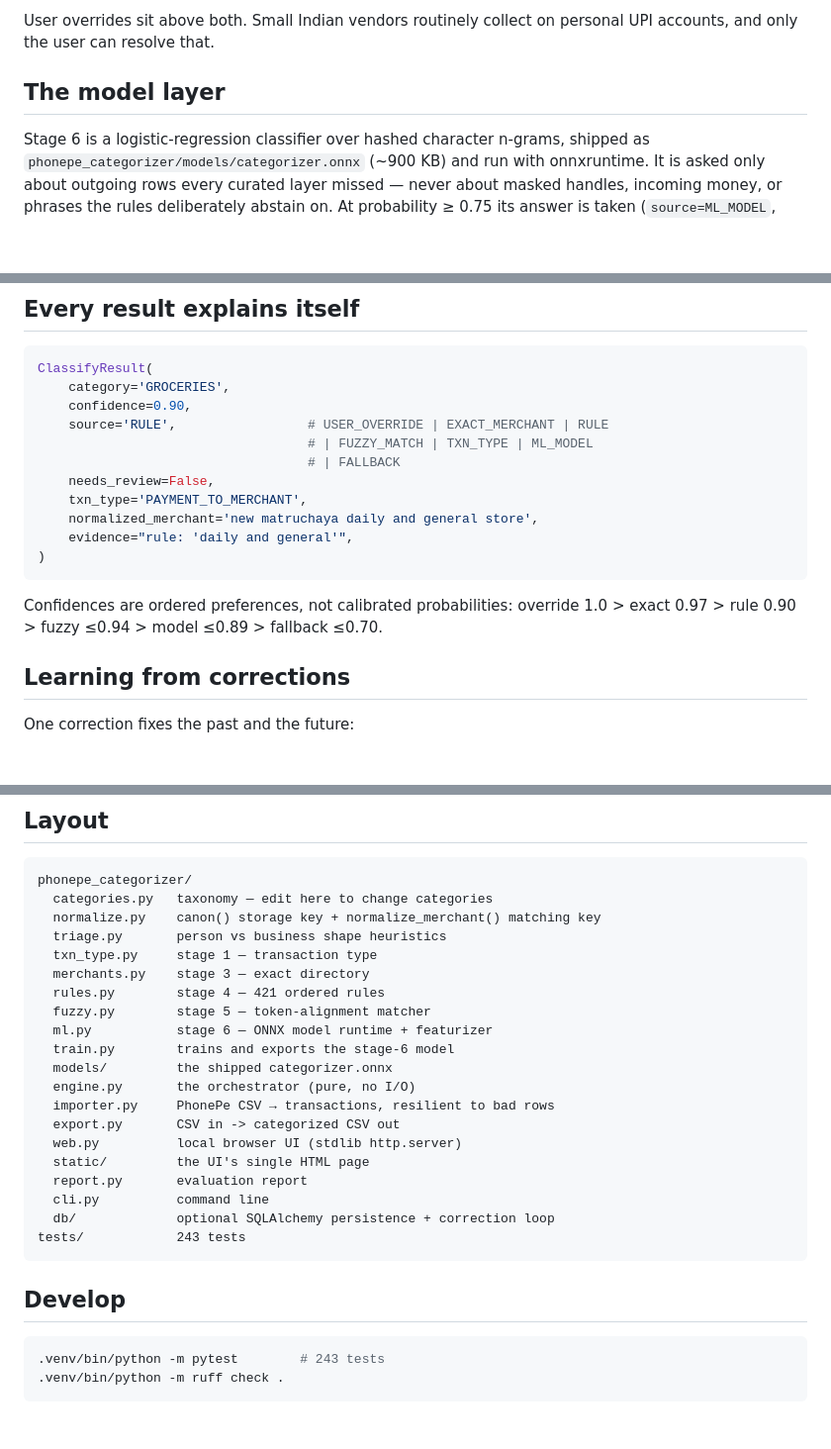
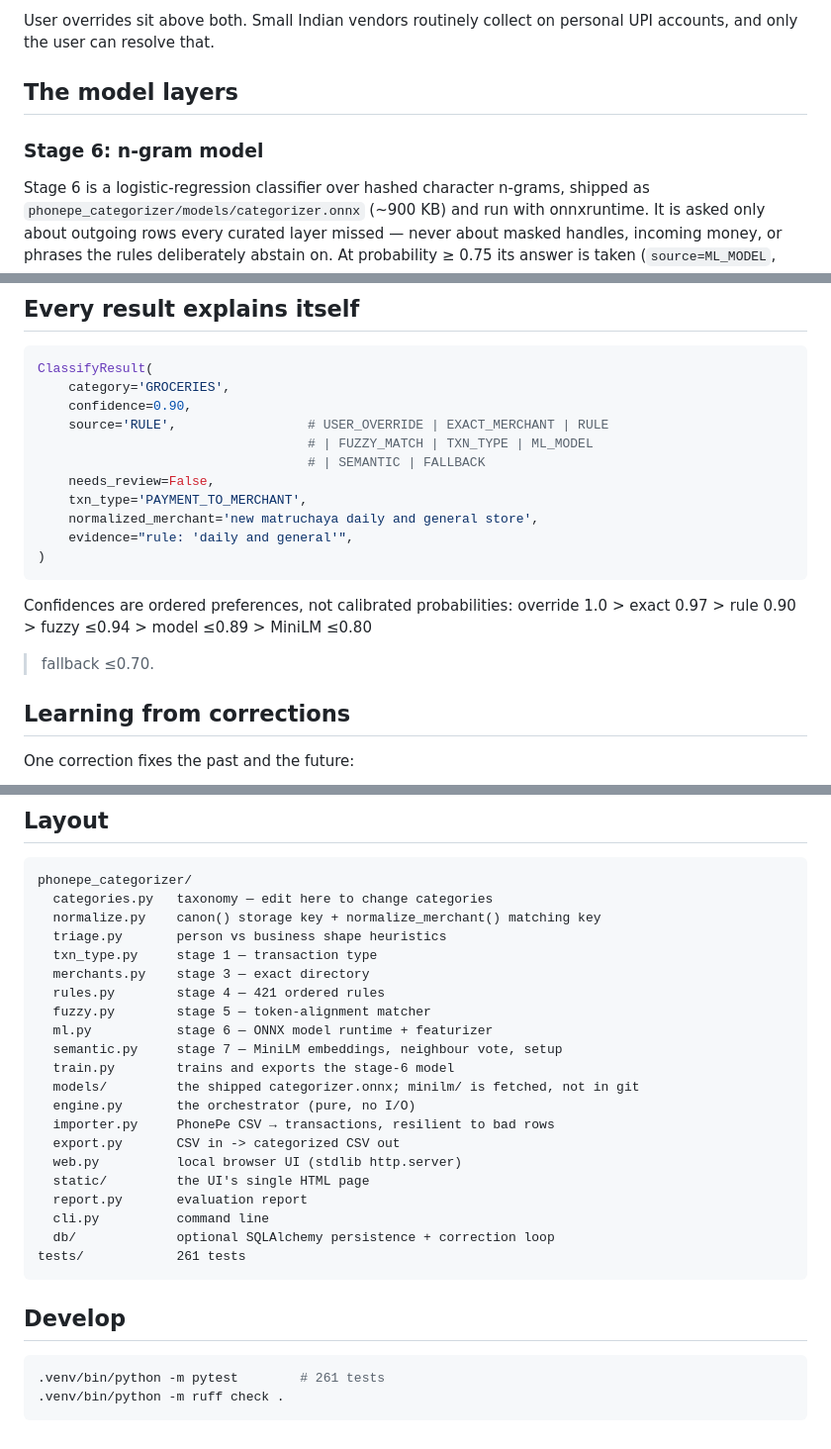
Before and after one commit to sahilsheikh12a/Transaction-Categorizer-Model, a Markdown page: README.md, 3 parts joined by grey strips. Shown at 99% size. GitHub-like rendering; blank space fills up the shorter version.

````diff
--- a/README.md
+++ b/README.md
@@ -165,7 +167,9 @@ a transfer to a friend.
 User overrides sit above both. Small Indian vendors routinely collect on
 personal UPI accounts, and only the user can resolve that.
 
-## The model layer
+## The model layers
+
+### Stage 6: n-gram model
 
 Stage 6 is a logistic-regression classifier over hashed character n-grams,
 shipped as `phonepe_categorizer/models/categorizer.onnx` (~900 KB) and run with
@@ -223,7 +263,7 @@ ClassifyResult(
     confidence=0.90,
     source='RULE',                 # USER_OVERRIDE | EXACT_MERCHANT | RULE
                                    # | FUZZY_MATCH | TXN_TYPE | ML_MODEL
-                                   # | FALLBACK
+                                   # | SEMANTIC | FALLBACK
     needs_review=False,
     txn_type='PAYMENT_TO_MERCHANT',
     normalized_merchant='new matruchaya daily and general store',
@@ -232,7 +272,8 @@ ClassifyResult(
 ```
 
 Confidences are ordered preferences, not calibrated probabilities:
-override 1.0 > exact 0.97 > rule 0.90 > fuzzy ≤0.94 > model ≤0.89 > fallback ≤0.70.
+override 1.0 > exact 0.97 > rule 0.90 > fuzzy ≤0.94 > model ≤0.89 > MiniLM ≤0.80
+> fallback ≤0.70.
 
 ## Learning from corrections
 
@@ -288,8 +329,9 @@ phonepe_categorizer/
   rules.py        stage 4 — 421 ordered rules
   fuzzy.py        stage 5 — token-alignment matcher
   ml.py           stage 6 — ONNX model runtime + featurizer
+  semantic.py     stage 7 — MiniLM embeddings, neighbour vote, setup
   train.py        trains and exports the stage-6 model
-  models/         the shipped categorizer.onnx
+  models/         the shipped categorizer.onnx; minilm/ is fetched, not in git
   engine.py       the orchestrator (pure, no I/O)
   importer.py     PhonePe CSV → transactions, resilient to bad rows
   export.py       CSV in -> categorized CSV out
@@ -298,12 +340,12 @@ phonepe_categorizer/
   report.py       evaluation report
   cli.py          command line
   db/             optional SQLAlchemy persistence + correction loop
-tests/            243 tests
+tests/            261 tests
 ```
 
 ## Develop
 
 ```bash
-.venv/bin/python -m pytest        # 243 tests
+.venv/bin/python -m pytest        # 261 tests
 .venv/bin/python -m ruff check .
 ```
````
Also changed, not shown: other parts of README.md (+48 -10 lines), ARCHITECTURE.md (+50 -15 lines).
